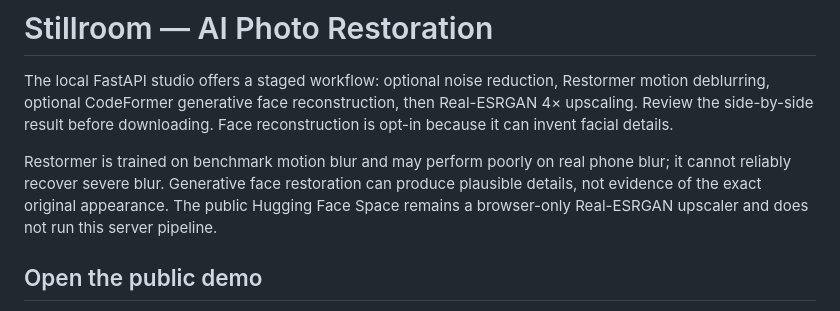
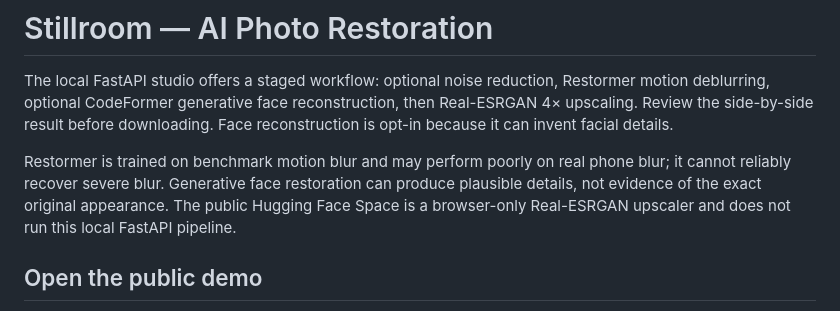
Before and after one commit to Abubakar-1415/stillroom-photo-restoration, a Markdown page: README.md, the part around one of its changes. Drawn GitHub-style.

Commit message:
Document deployed Stillroom Space
Point the public-demo documentation to Space Abusiddiq/1415.

Co-authored-by: Copilot <223556219+Copilot@users.noreply.github.com>

```diff
--- a/README.md
+++ b/README.md
@@ -16,8 +16,8 @@ Face reconstruction is opt-in because it can invent facial details.
 Restormer is trained on benchmark motion blur and may perform poorly on real
 phone blur; it cannot reliably recover severe blur. Generative face restoration
 can produce plausible details, not evidence of the exact original appearance.
-The public Hugging Face Space remains a browser-only Real-ESRGAN upscaler and
-does not run this server pipeline.
+The public Hugging Face Space is a browser-only Real-ESRGAN upscaler and does
+not run this local FastAPI pipeline.
 
 ## Open the public demo
 
```
Also changed, not shown: other parts of README.md (+1 -1 lines).
